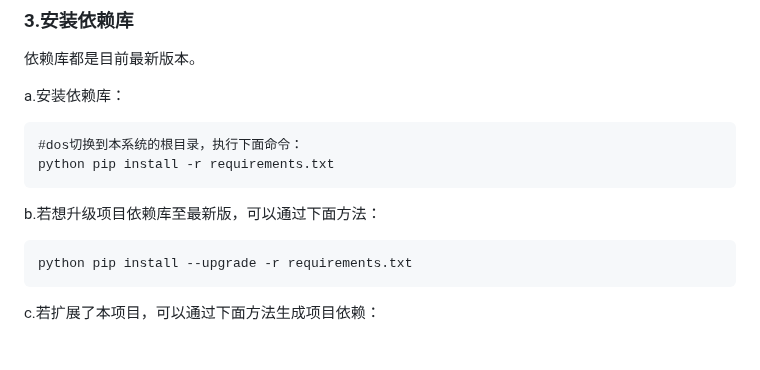
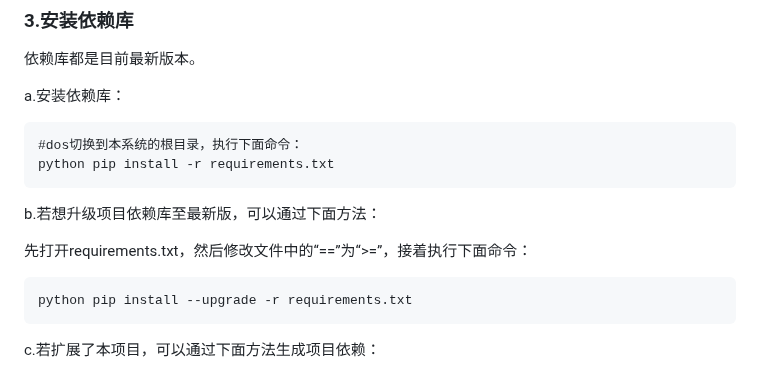
Before and after one commit to myhhub/stock, a Markdown page: README.md, the part around the change. GitHub-like rendering; blank space fills up the shorter version.

Commit message:
更新说明

````diff
--- a/README.md
+++ b/README.md
@@ -207,6 +207,9 @@ a.安装依赖库：
 python pip install -r requirements.txt
 ```
 b.若想升级项目依赖库至最新版，可以通过下面方法：
+
+先打开requirements.txt，然后修改文件中的“==”为“>=”，接着执行下面命令：
+
 ```
 python pip install --upgrade -r requirements.txt
 ```
````
